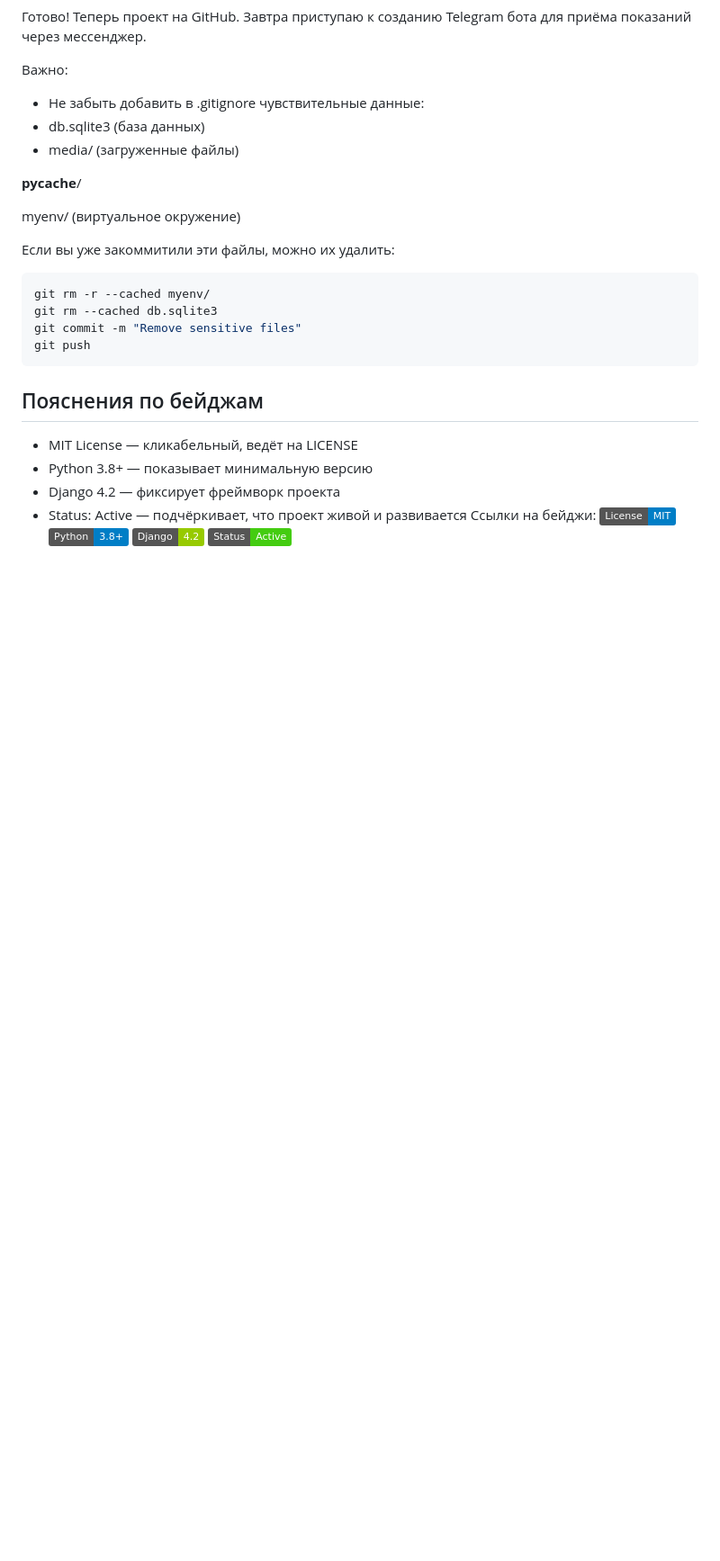
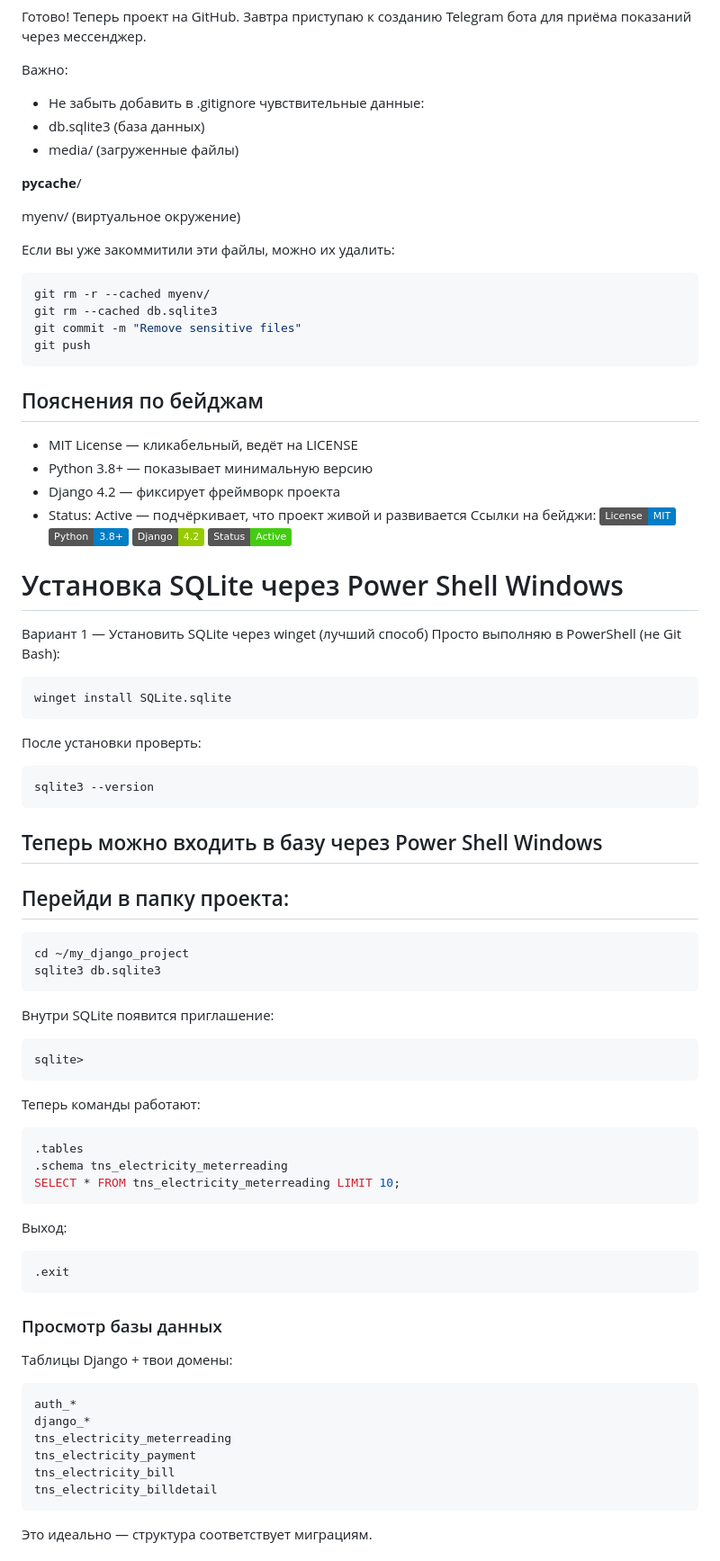
Before and after one commit to AFZhuk63/tns-electricity, a Markdown page: README.md, the part around one of its changes. Shown at 90% size. Drawn GitHub-style; badges without logos; blank space fills up the shorter version.

````diff
--- a/README.md
+++ b/README.md
@@ -252,3 +252,54 @@ git push
 ![Python](https://img.shields.io/badge/Python-3.8%2B-blue)
 ![Django](https://img.shields.io/badge/Django-4.2-green)
 ![Status](https://img.shields.io/badge/Status-Active-success)
+
+# Установка SQLite через Power Shell Windows
+
+Вариант 1 — Установить SQLite через winget (лучший способ)
+Просто выполняю в PowerShell (не Git Bash):
+
+```powershell
+winget install SQLite.sqlite
+```
+После установки проверть:
+
+```powershell
+sqlite3 --version
+```
+## Теперь можно входить в базу через Power Shell Windows
+## Перейди в папку проекта:
+
+```bash
+cd ~/my_django_project
+sqlite3 db.sqlite3
+```
+Внутри SQLite появится приглашение:
+
+```Код
+sqlite>
+```
+
+Теперь команды работают:
+
+```sql
+.tables
+.schema tns_electricity_meterreading
+SELECT * FROM tns_electricity_meterreading LIMIT 10;
+```
+Выход:
+
+```sql
+.exit
+```
+### Просмотр базы данных
+Таблицы Django + твои домены:
+```Код
+auth_*
+django_*
+tns_electricity_meterreading
+tns_electricity_payment
+tns_electricity_bill
+tns_electricity_billdetail
+```
+Это идеально — структура соответствует  миграциям.
+
````
Also changed, not shown: other parts of README.md (+27 -0 lines).
